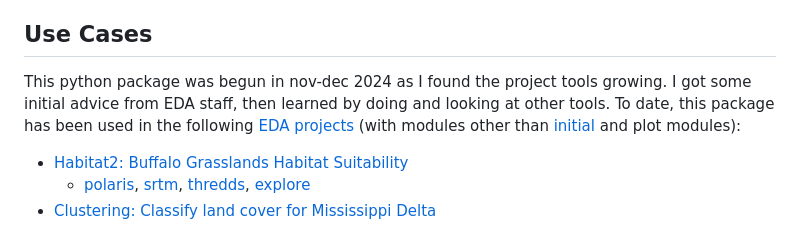
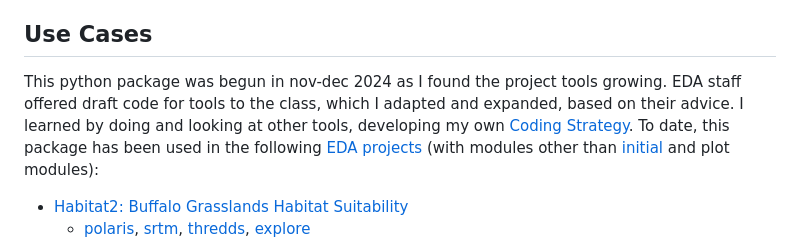
Before and after one commit to byandell-envsys/landmapy, a Markdown page: README.md, the part around the change. Drawn GitHub-style.

Commit message:
add coding strategy to readme

```diff
--- a/README.md
+++ b/README.md
@@ -81,8 +81,11 @@ modify (in a tame way, please) and submit pull requests.
 
 This python package was begun in nov-dec 2024 as I found
 the project tools growing.
-I got some initial advice from EDA staff, then learned by
-doing and looking at other tools.
+EDA staff offered draft code for tools to the class,
+which I adapted and expanded, based on their advice.
+I learned by doing and looking at other tools,
+developing my own
+[Coding Strategy](strategy.md).
 To date, this package has been used in the following
 [EDA projects](https://github.com/byandell-envsys/EarthDataAnalytics/blob/main/README.md#projects)
 (with modules other than
```
